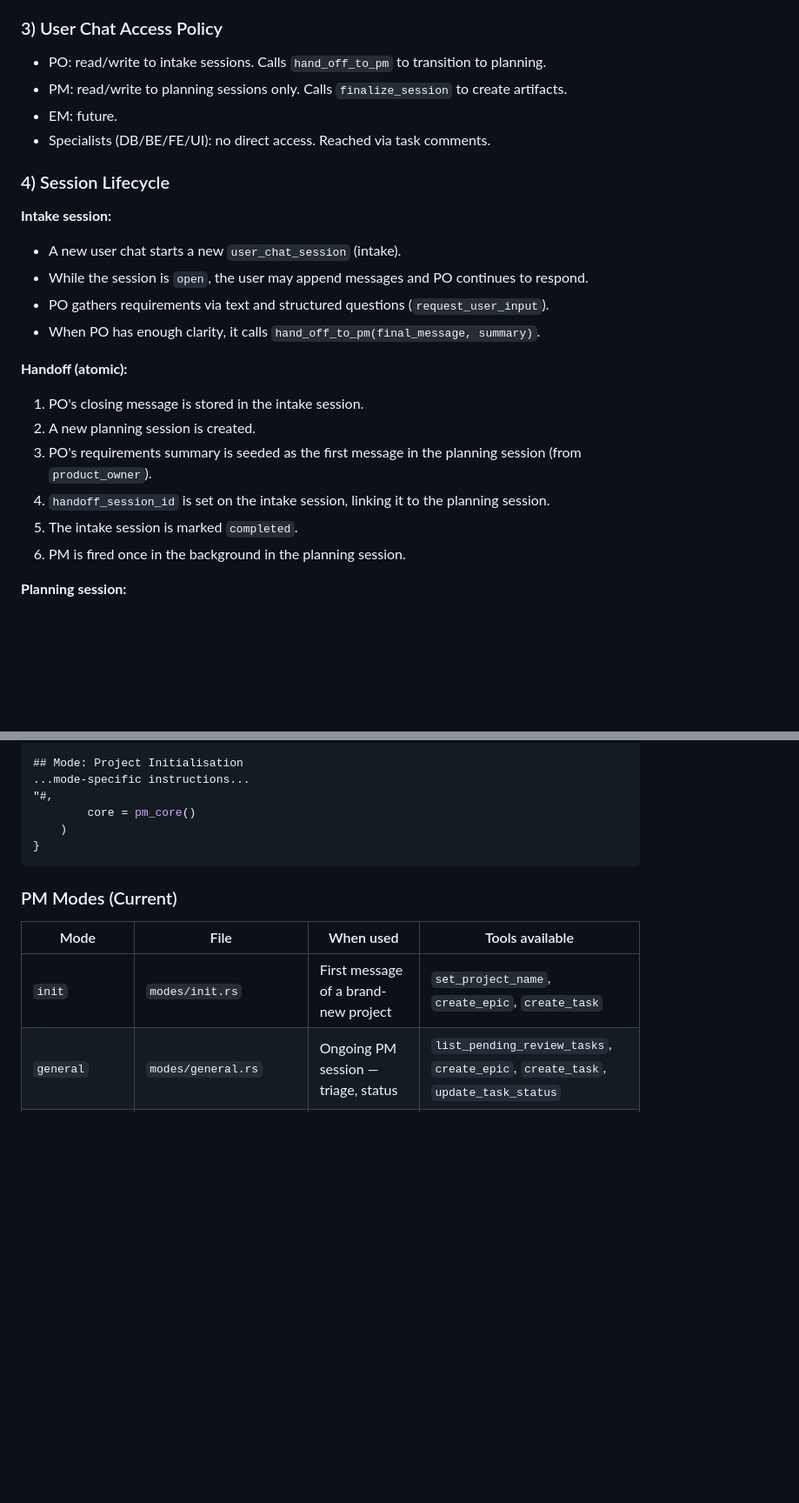
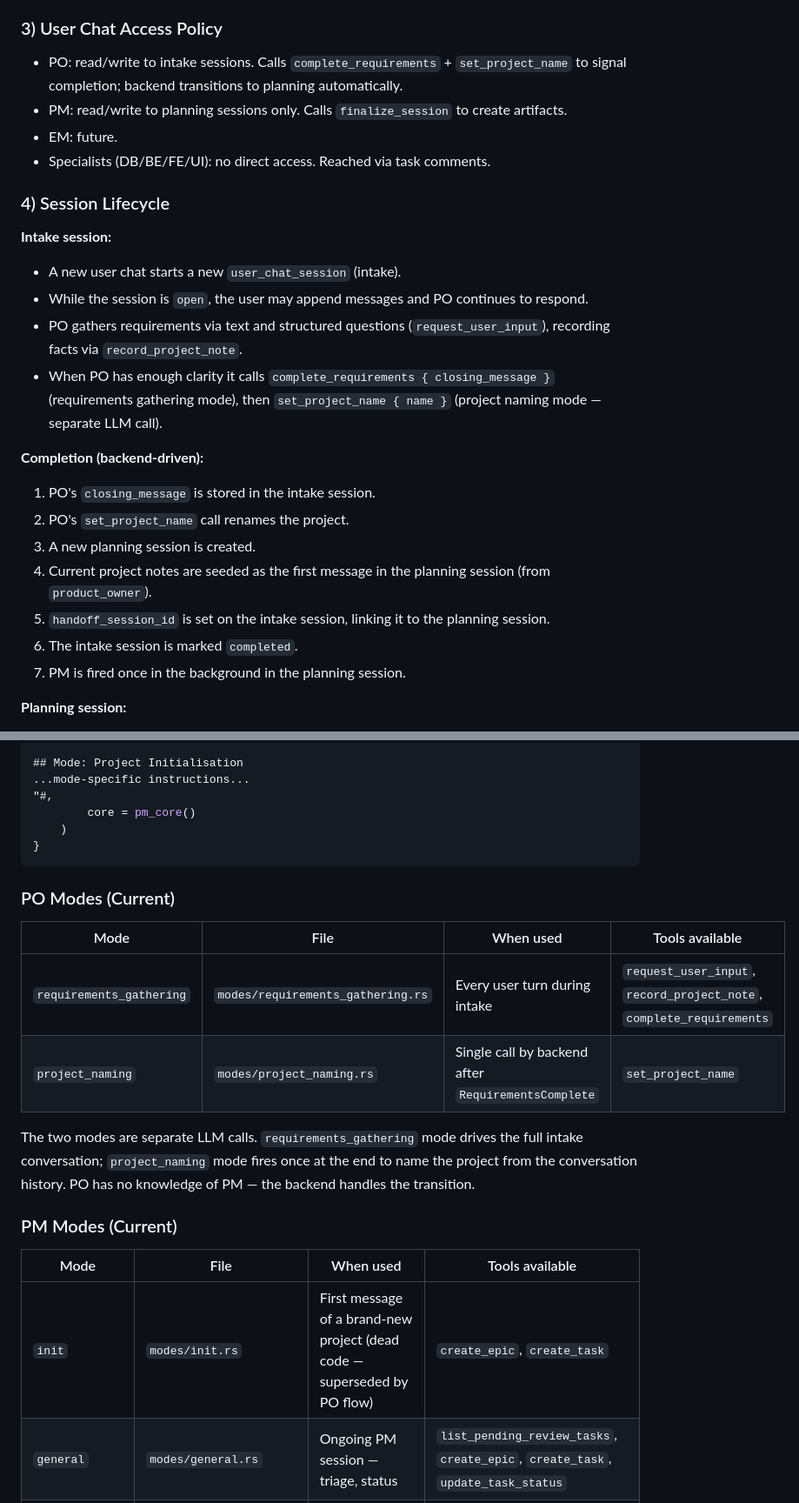
Before and after one commit to brainless/nocodo, a Markdown page: agents/DESIGN.md, 2 parts joined by grey strips. Shown at 87% size. Drawn GitHub-style; blank space fills up the shorter version.

````diff
--- a/agents/DESIGN.md
+++ b/agents/DESIGN.md
@@ -81,7 +81,7 @@ Technical conversation about a specific artifact happens on **task/epic comments
 
 ### 3) User Chat Access Policy
 
-- PO: read/write to intake sessions. Calls `hand_off_to_pm` to transition to planning.
+- PO: read/write to intake sessions. Calls `complete_requirements` + `set_project_name` to signal completion; backend transitions to planning automatically.
 - PM: read/write to planning sessions only. Calls `finalize_session` to create artifacts.
 - EM: future.
 - Specialists (DB/BE/FE/UI): no direct access. Reached via task comments.
@@ -91,16 +91,17 @@ Technical conversation about a specific artifact happens on **task/epic comments
 **Intake session:**
 - A new user chat starts a new `user_chat_session` (intake).
 - While the session is `open`, the user may append messages and PO continues to respond.
-- PO gathers requirements via text and structured questions (`request_user_input`).
-- When PO has enough clarity, it calls `hand_off_to_pm(final_message, summary)`.
+- PO gathers requirements via text and structured questions (`request_user_input`), recording facts via `record_project_note`.
+- When PO has enough clarity it calls `complete_requirements { closing_message }` (requirements gathering mode), then `set_project_name { name }` (project naming mode — separate LLM call).
 
-**Handoff (atomic):**
-1. PO's closing message is stored in the intake session.
-2. A new planning session is created.
-3. PO's requirements summary is seeded as the first message in the planning session (from `product_owner`).
-4. `handoff_session_id` is set on the intake session, linking it to the planning session.
-5. The intake session is marked `completed`.
-6. PM is fired once in the background in the planning session.
+**Completion (backend-driven):**
+1. PO's `closing_message` is stored in the intake session.
+2. PO's `set_project_name` call renames the project.
+3. A new planning session is created.
+4. Current project notes are seeded as the first message in the planning session (from `product_owner`).
+5. `handoff_session_id` is set on the intake session, linking it to the planning session.
+6. The intake session is marked `completed`.
+7. PM is fired once in the background in the planning session.
 
 **Planning session:**
 - PM reads the PO summary + any prior context.
@@ -546,11 +563,22 @@ pub fn system_prompt() -> String {
 }
 ```
 
+### PO Modes (Current)
+
+| Mode | File | When used | Tools available |
+|------|------|-----------|-----------------|
+| `requirements_gathering` | `modes/requirements_gathering.rs` | Every user turn during intake | `request_user_input`, `record_project_note`, `complete_requirements` |
+| `project_naming` | `modes/project_naming.rs` | Single call by backend after `RequirementsComplete` | `set_project_name` |
+
+The two modes are separate LLM calls. `requirements_gathering` mode drives the full intake
+conversation; `project_naming` mode fires once at the end to name the project from the
+conversation history. PO has no knowledge of PM — the backend handles the transition.
+
 ### PM Modes (Current)
 
 | Mode | File | When used | Tools available |
 |------|------|-----------|-----------------|
-| `init` | `modes/init.rs` | First message of a brand-new project | `set_project_name`, `create_epic`, `create_task` |
+| `init` | `modes/init.rs` | First message of a brand-new project (dead code — superseded by PO flow) | `create_epic`, `create_task` |
 | `general` | `modes/general.rs` | Ongoing PM session — triage, status | `list_pending_review_tasks`, `create_epic`, `create_task`, `update_task_status` |
 | `user_session` | `modes/user_session.rs` | Direct user requirements chat | `finalize_session`, `request_user_input` |
 | `po_handoff` | `modes/po_handoff.rs` | Planning session after PO handoff | `finalize_session`, `request_user_input` |
````
Also changed, not shown: other parts of agents/DESIGN.md (+40 -24 lines).
